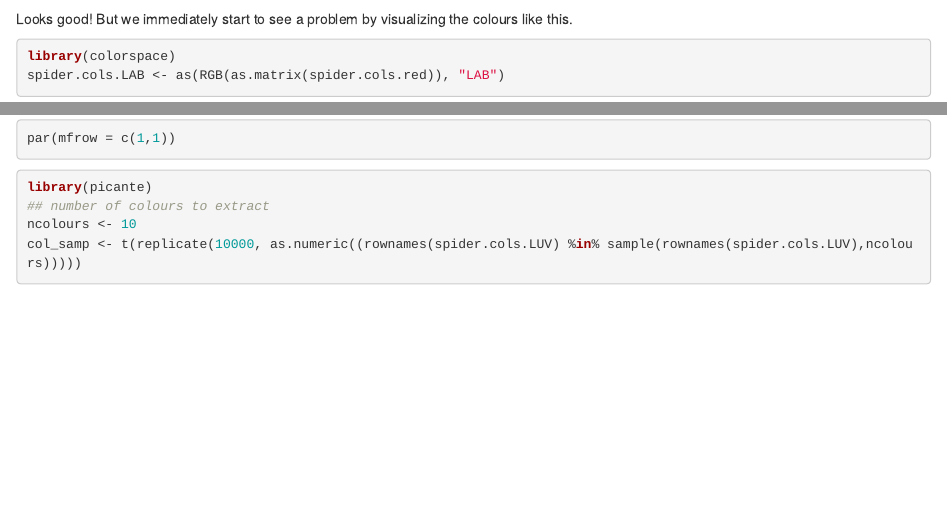
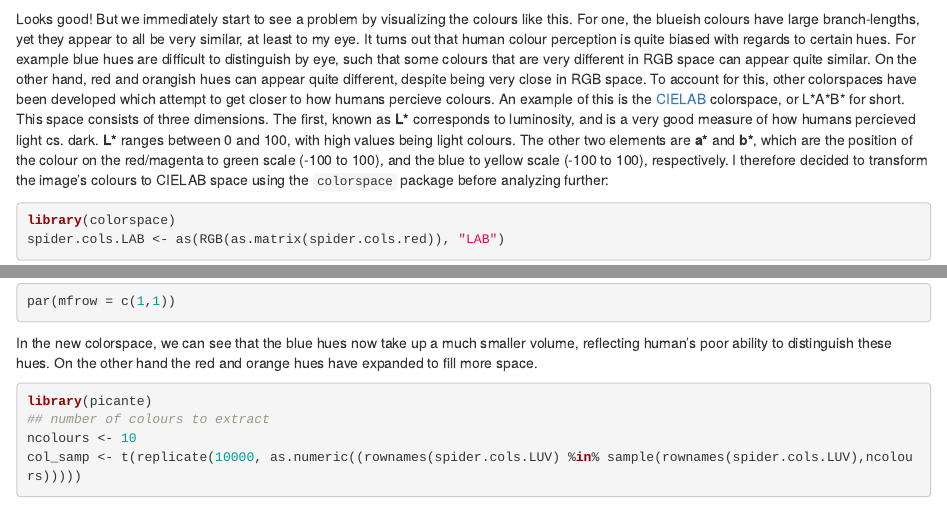
Before and after one commit to rdinnager/MEPHEO-blog, an R Markdown document (FunWithColour/R_Colours.Rmd): the page in a window 1100 px wide, from 5070 px down, and a second part further down, joined at a grey line. Rendered offline with R 4.5, knitr and Pandoc, with nearby package versions; some code elsewhere in the file could not run offline.

Commit message:
Minor edit

````diff
--- a/FunWithColour/R_Colours.Rmd
+++ b/FunWithColour/R_Colours.Rmd
@@ -145,7 +145,7 @@ plot(col_tree2, show.tip.label=FALSE, type ="unrooted", no.margin=TRUE)
 tiplabels(pch=19, col = rgb(spider.cols.red), cex=0.7)
 ```
 
-Looks good! But we immediately start to see a problem by visualizing the colours like this.
+Looks good! But we immediately start to see a problem by visualizing the colours like this. For one, the blueish colours have large branch-lengths, yet they appear to all be very similar, at least to my eye. It turns out that human colour perception is quite biased with regards to certain hues. For example blue hues are difficult to distinguish by eye, such that some colours that are very different in RGB space can appear quite similar. On the other hand, red and orangish hues can appear quite different, despite being very close in RGB space. To account for this, other colorspaces have been developed which attempt to get closer to how humans percieve colours. An example of this is the [CIELAB](http://en.wikipedia.org/wiki/Lab_color_space) colorspace, or L\*A\*B\* for short. This space consists of three dimensions. The first, known as __L\*__ corresponds to luminosity, and is a very good measure of how humans percieved light cs. dark. __L\*__ ranges between 0 and 100, with high values being light colours. The other two elements are __a\*__ and __b\*__, which are the position of the colour on the red/magenta to green scale (-100 to 100), and the blue to yellow scale (-100 to 100), respectively. I therefore decided to transform the image's colours to CIELAB space using the `colorspace` package before analyzing further:
 
 ```{r colourspace, cache=TRUE, message=FALSE, warning=FALSE}
 library(colorspace)
@@ -167,7 +166,7 @@ tiplabels(pch=19, col = rgb(spider.cols.red), cex=0.7)
 par(mfrow = c(1,1))
 ```
 
-
+In the new colorspace, we can see that the blue hues now take up a much smaller volume, reflecting human's poor ability to distinguish these hues. On the other hand the red and orange hues have expanded to fill more space.
 
 ```{r find colours, cache=TRUE, message=FALSE, warning=FALSE}
 library(picante)
````
Also changed, not shown: FunWithColour/R_Colours.Rmd (1 more changed lines).
